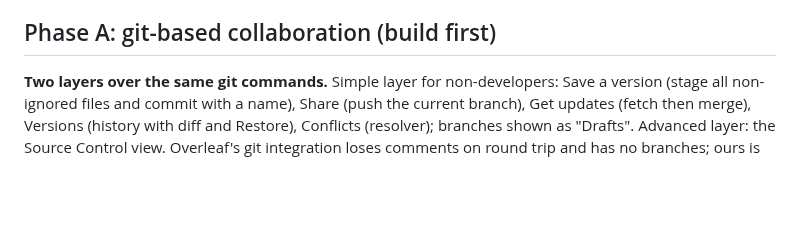
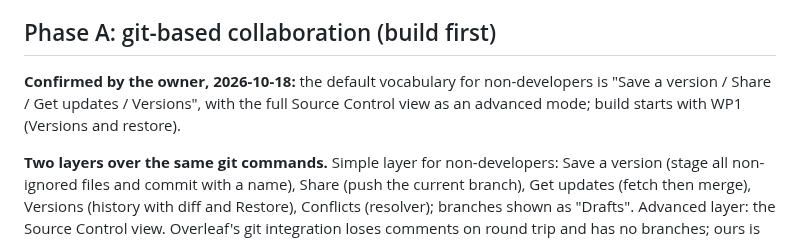
Before and after one commit to Fundaments-Work/Manang, a Markdown page: docs/plans/2026-10-18-collaboration.md, the part around the change. Rendered like a GitHub page; blank space fills up the shorter version.

Commit message:
docs(plans): record the owner's confirmed decisions on AI providers and git vocabulary
Co-Authored-By: Claude Sonnet 5.5 <noreply@anthropic.com>

```diff
--- a/docs/plans/2026-10-18-collaboration.md
+++ b/docs/plans/2026-10-18-collaboration.md
@@ -14,6 +14,11 @@ keys without an agent; HTTPS needs a credential helper; first connection to a
 host fails under BatchMode (the UI needs a one-time "trust this host" step).
 
 ## Phase A: git-based collaboration (build first)
+
+**Confirmed by the owner, 2026-10-18:** the default vocabulary for
+non-developers is "Save a version / Share / Get updates / Versions", with the
+full Source Control view as an advanced mode; build starts with WP1 (Versions
+and restore).
 
 **Two layers over the same git commands.** Simple layer for non-developers:
 Save a version (stage all non-ignored files and commit with a name), Share
```
Also changed, not shown: docs/plans/2026-10-18-ai-agent.md (+4 -0 lines).
